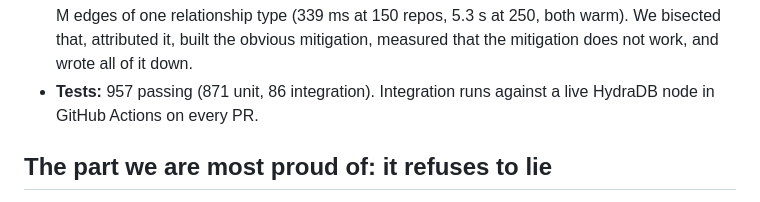
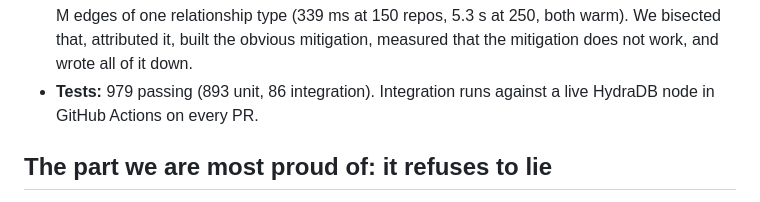
Before and after one commit to kgarg2468/hydradb-oss-hack, a Markdown page: docs/submission.md, the part around the change. Rendered like a GitHub page.

```diff
--- a/docs/submission.md
+++ b/docs/submission.md
@@ -91,7 +91,7 @@ HydraDB today; the engine patch is an upgrade on top of it, not a dependency.
   at 250, both warm). We bisected that,
   attributed it, built the obvious mitigation, measured that the mitigation does
   not work, and wrote all of it down.
-- **Tests:** 957 passing (871 unit, 86 integration). Integration runs against a
+- **Tests:** 979 passing (893 unit, 86 integration). Integration runs against a
   live HydraDB node in GitHub Actions on every PR.
 
 ## The part we are most proud of: it refuses to lie
```
Also changed, not shown: docs/demo.md (+14 -11 lines).
